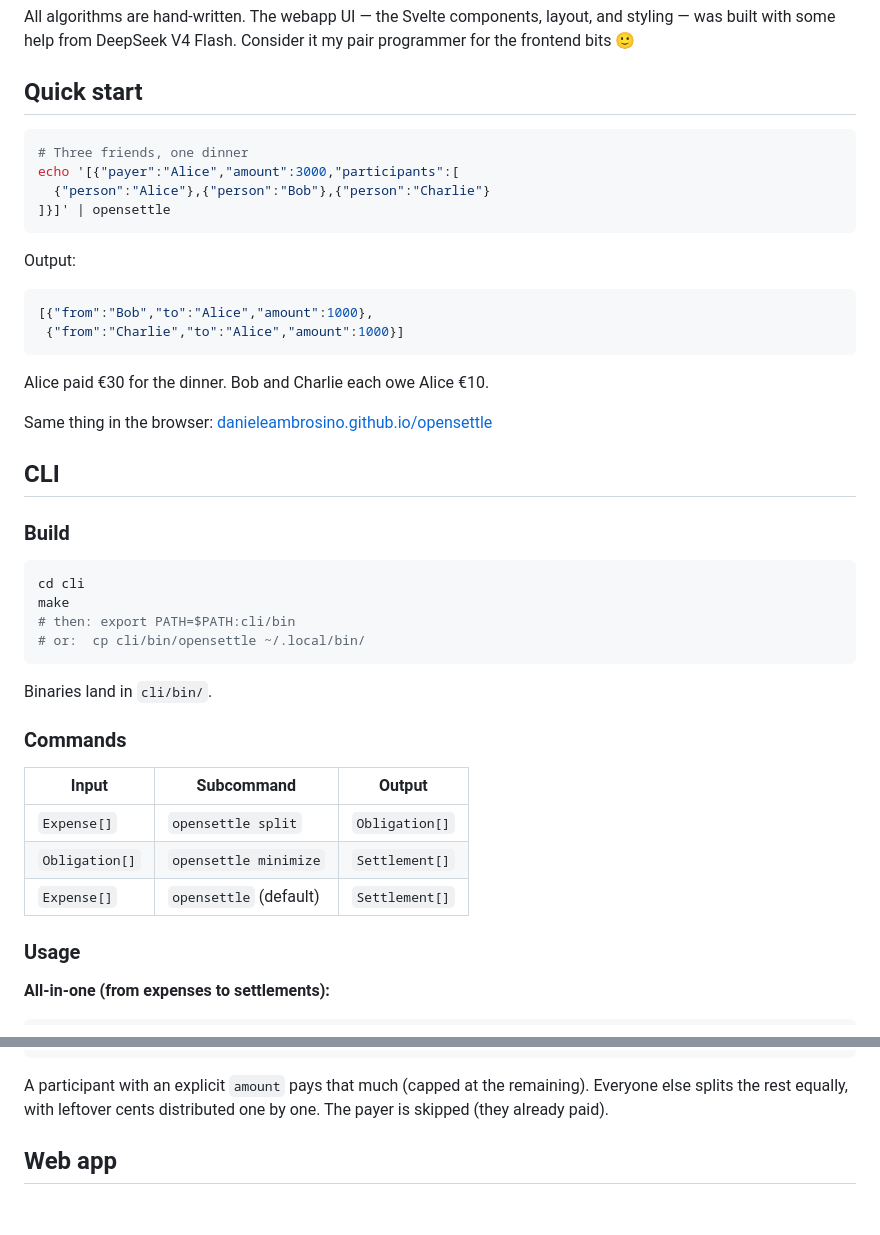
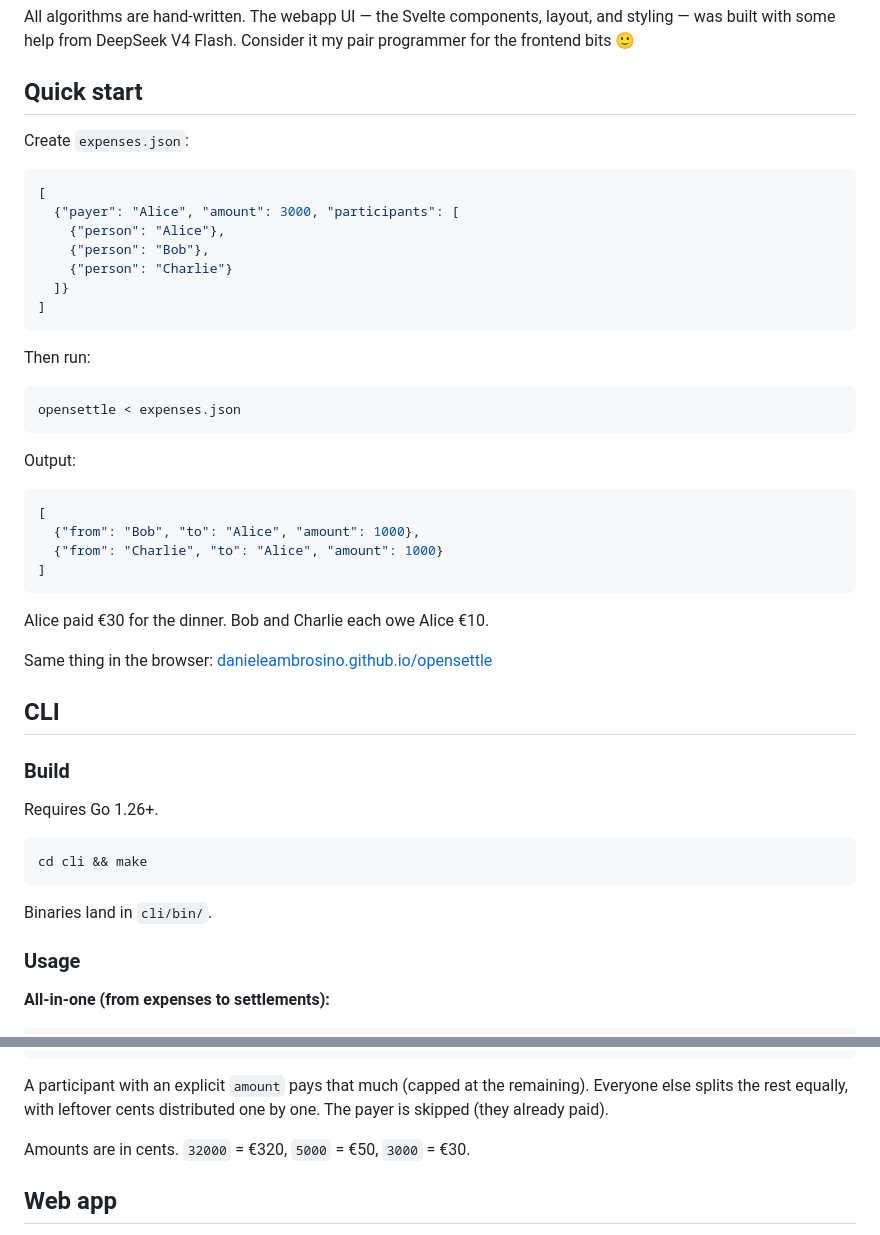
Before and after one commit to danieleambrosino/opensettle, a Markdown page: README.md, 2 parts joined by grey strips. GitHub-like rendering; blank space fills up the shorter version.

Commit message:
docs: update README

````diff
--- a/README.md
+++ b/README.md
@@ -33,17 +33,31 @@ Consider it my pair programmer for the frontend bits 🙂
 
 ## Quick start
 
+Create `expenses.json`:
+
+```json
+[
+  {"payer": "Alice", "amount": 3000, "participants": [
+    {"person": "Alice"},
+    {"person": "Bob"},
+    {"person": "Charlie"}
+  ]}
+]
+```
+
+Then run:
+
 ```bash
-# Three friends, one dinner
-echo '[{"payer":"Alice","amount":3000,"participants":[
-  {"person":"Alice"},{"person":"Bob"},{"person":"Charlie"}
-]}]' | opensettle
+opensettle < expenses.json
 ```
 
 Output:
+
 ```json
-[{"from":"Bob","to":"Alice","amount":1000},
- {"from":"Charlie","to":"Alice","amount":1000}]
+[
+  {"from": "Bob", "to": "Alice", "amount": 1000},
+  {"from": "Charlie", "to": "Alice", "amount": 1000}
+]
 ```
 
 Alice paid €30 for the dinner. Bob and Charlie each owe Alice €10.
@@ -54,22 +68,13 @@ Same thing in the browser: [danieleambrosino.github.io/opensettle](https://danie
 
 ### Build
 
+Requires Go 1.26+.
+
 ```bash
-cd cli
-make
-# then: export PATH=$PATH:cli/bin
-# or:  cp cli/bin/opensettle ~/.local/bin/
+cd cli && make
 ```
 
 Binaries land in `cli/bin/`.
-
-### Commands
-
-| Input | Subcommand | Output |
-|-------|------------|--------|
-| `Expense[]` | `opensettle split` | `Obligation[]` |
-| `Obligation[]` | `opensettle minimize` | `Settlement[]` |
-| `Expense[]` | `opensettle` (default) | `Settlement[]` |
 
 ### Usage
 
@@ -106,6 +111,8 @@ opensettle minimize < obligations.json > settlements.json
 A participant with an explicit `amount` pays that much (capped at the
 remaining). Everyone else splits the rest equally, with leftover cents
 distributed one by one. The payer is skipped (they already paid).
+
+Amounts are in cents. `32000` = €320, `5000` = €50, `3000` = €30.
 
 ## Web app
 
````
